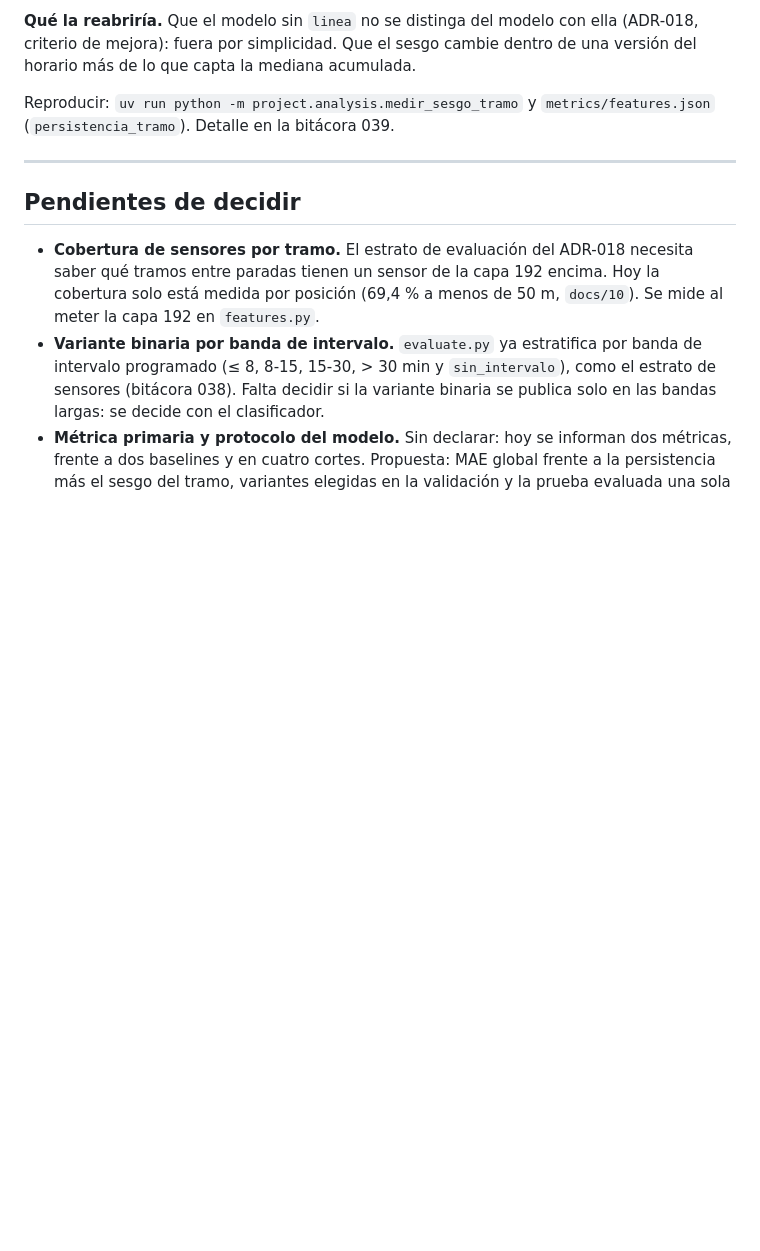
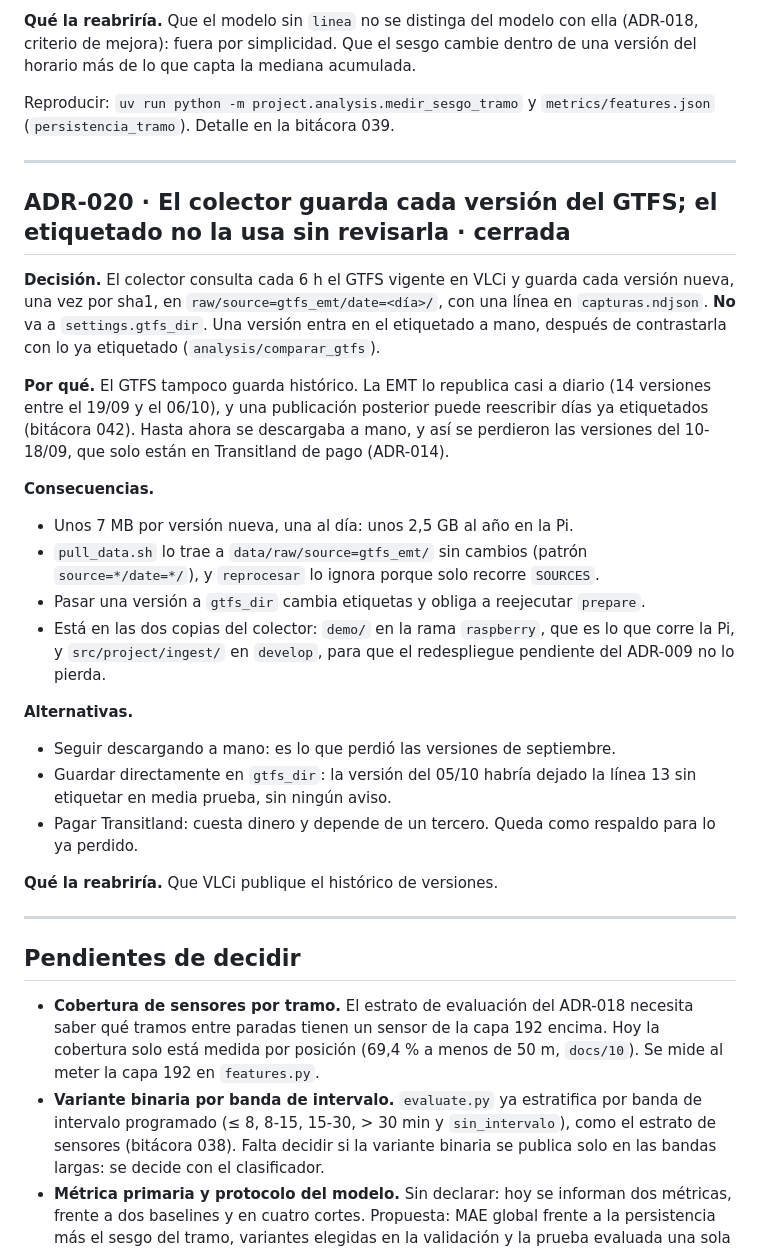
Before and after one commit to Oppen-OC/TFM, a Markdown page: docs/07_decisiones.md, the part around the change. Drawn GitHub-style; blank space fills up the shorter version.

Commit message:
docs(decisiones): ADR-020 el colector guarda cada versión del GTFS
Se guarda cada versión nueva, por sha1, en raw/source=gtfs_emt/ y nunca en
gtfs_dir: una versión entra en la etiqueta a mano, tras contrastarla con
analysis/comparar_gtfs (bitácora 042). Está en las dos copias del colector:
demo/ en la rama raspberry y src/project/ingest/ en develop.

Co-Authored-By: Claude Opus 5.5 <noreply@anthropic.com>

```diff
--- a/docs/07_decisiones.md
+++ b/docs/07_decisiones.md
@@ -570,6 +570,41 @@ Reproducir: `uv run python -m project.analysis.medir_sesgo_tramo` y
 
 ---
 
+## ADR-020 · El colector guarda cada versión del GTFS; el etiquetado no la usa sin revisarla · cerrada
+
+**Decisión.** El colector consulta cada 6 h el GTFS vigente en VLCi y guarda
+cada versión nueva, una vez por sha1, en `raw/source=gtfs_emt/date=<día>/`, con
+una línea en `capturas.ndjson`. **No** va a `settings.gtfs_dir`. Una versión
+entra en el etiquetado a mano, después de contrastarla con lo ya etiquetado
+(`analysis/comparar_gtfs`).
+
+**Por qué.** El GTFS tampoco guarda histórico. La EMT lo republica casi a
+diario (14 versiones entre el 19/09 y el 06/10), y una publicación posterior
+puede reescribir días ya etiquetados (bitácora 042). Hasta ahora se descargaba
+a mano, y así se perdieron las versiones del 10-18/09, que solo están en
+Transitland de pago (ADR-014).
+
+**Consecuencias.**
+- Unos 7 MB por versión nueva, una al día: unos 2,5 GB al año en la Pi.
+- `pull_data.sh` lo trae a `data/raw/source=gtfs_emt/` sin cambios (patrón
+  `source=*/date=*/`), y `reprocesar` lo ignora porque solo recorre `SOURCES`.
+- Pasar una versión a `gtfs_dir` cambia etiquetas y obliga a reejecutar
+  `prepare`.
+- Está en las dos copias del colector: `demo/` en la rama `raspberry`, que es
+  lo que corre la Pi, y `src/project/ingest/` en `develop`, para que el
+  redespliegue pendiente del ADR-009 no lo pierda.
+
+**Alternativas.**
+- Seguir descargando a mano: es lo que perdió las versiones de septiembre.
+- Guardar directamente en `gtfs_dir`: la versión del 05/10 habría dejado la
+  línea 13 sin etiquetar en media prueba, sin ningún aviso.
+- Pagar Transitland: cuesta dinero y depende de un tercero. Queda como
+  respaldo para lo ya perdido.
+
+**Qué la reabriría.** Que VLCi publique el histórico de versiones.
+
+---
+
 ## Pendientes de decidir
 
 - **Cobertura de sensores por tramo.** El estrato de evaluación del ADR-018
```
Also changed, not shown: docs/09_gtfs_emt.md (+4 -2 lines).
